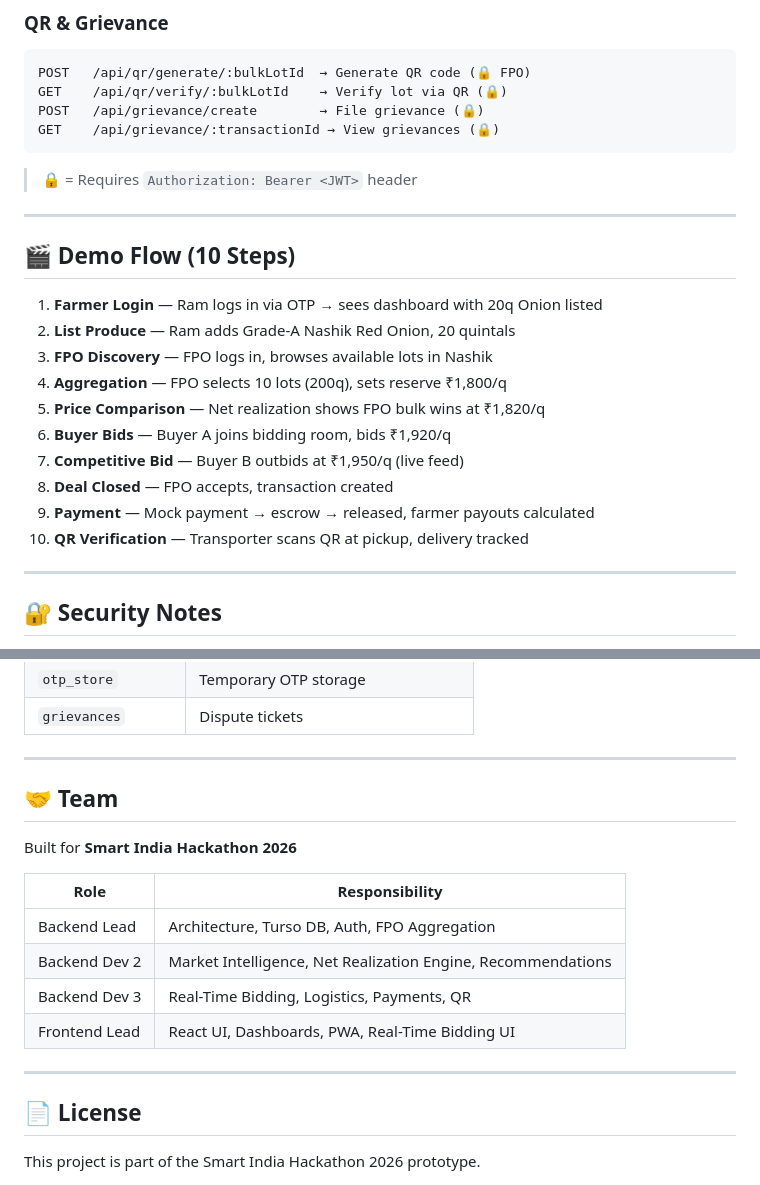
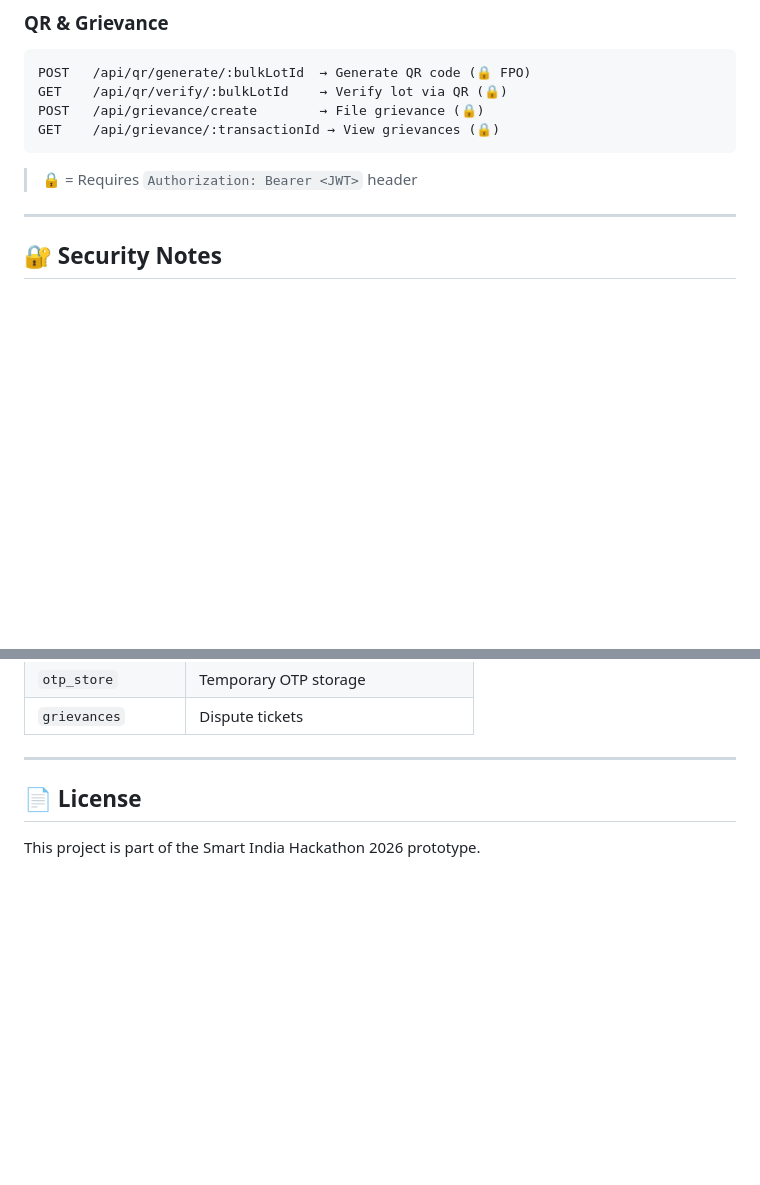
Before and after one commit to ssislive/SIH-2026, a Markdown page: README.md, 2 parts joined by grey strips. Rendered like a GitHub page; blank space fills up the shorter version.

Commit message:
Update README by removing demo flow and team info
Removed demo flow and team sections from README.

```diff
--- a/README.md
+++ b/README.md
@@ -268,20 +268,6 @@ GET    /api/grievance/:transactionId → View grievances (🔒)
 
 ---
 
-## 🎬 Demo Flow (10 Steps)
-
-1. **Farmer Login** — Ram logs in via OTP → sees dashboard with 20q Onion listed
-2. **List Produce** — Ram adds Grade-A Nashik Red Onion, 20 quintals
-3. **FPO Discovery** — FPO logs in, browses available lots in Nashik
-4. **Aggregation** — FPO selects 10 lots (200q), sets reserve ₹1,800/q
-5. **Price Comparison** — Net realization shows FPO bulk wins at ₹1,820/q
-6. **Buyer Bids** — Buyer A joins bidding room, bids ₹1,920/q
-7. **Competitive Bid** — Buyer B outbids at ₹1,950/q (live feed)
-8. **Deal Closed** — FPO accepts, transaction created
-9. **Payment** — Mock payment → escrow → released, farmer payouts calculated
-10. **QR Verification** — Transporter scans QR at pickup, delivery tracked
-
----
 
 ## 🔐 Security Notes
 
@@ -307,18 +293,6 @@ GET    /api/grievance/:transactionId → View grievances (🔒)
 
 ---
 
-## 🤝 Team
-
-Built for **Smart India Hackathon 2026**
-
-| Role | Responsibility |
-|------|---------------|
-| Backend Lead | Architecture, Turso DB, Auth, FPO Aggregation |
-| Backend Dev 2 | Market Intelligence, Net Realization Engine, Recommendations |
-| Backend Dev 3 | Real-Time Bidding, Logistics, Payments, QR |
-| Frontend Lead | React UI, Dashboards, PWA, Real-Time Bidding UI |
-
----
 
 ## 📄 License
 
```
